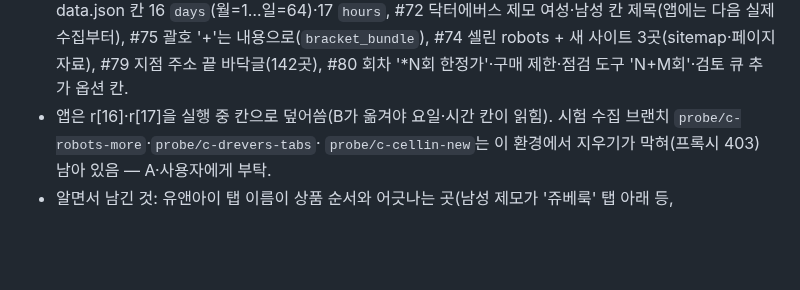
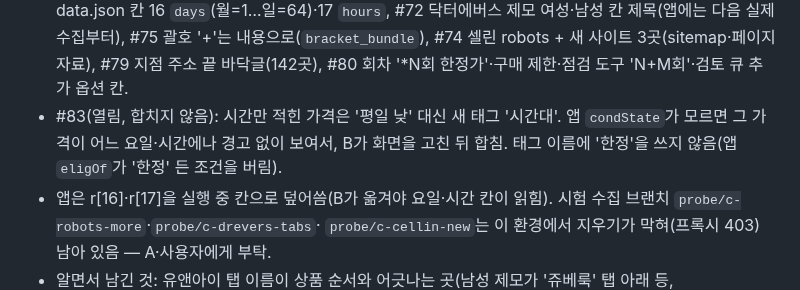
Before and after one commit to lsy2825/skin, a Markdown page: NOTES.md, the part around the change. Drawn GitHub-style; blank space fills up the shorter version.

```diff
--- a/NOTES.md
+++ b/NOTES.md
@@ -122,6 +122,8 @@
 - 합친 것(10-16 오후): #69 집계 문장 확정(사용자 '진행해'), #70 쁨·톡스앤필 요청마다 robots, #71 data.json 칸 16 `days`(월=1…일=64)·17 `hours`,
   #72 닥터에버스 제모 여성·남성 칸 제목(앱에는 다음 실제 수집부터), #75 괄호 '+'는 내용으로(`bracket_bundle`), #74 셀린 robots + 새 사이트 3곳(sitemap·페이지 자료),
   #79 지점 주소 끝 바닥글(142곳), #80 회차 '*N회 한정가'·구매 제한·점검 도구 'N+M회'·검토 큐 추가 옵션 칸.
+- #83(열림, 합치지 않음): 시간만 적힌 가격은 '평일 낮' 대신 새 태그 '시간대'. 앱 `condState`가 모르면 그 가격이 어느 요일·시간에나
+  경고 없이 보여서, B가 화면을 고친 뒤 합침. 태그 이름에 '한정'을 쓰지 않음(앱 `eligOf`가 '한정' 든 조건을 버림).
 - 앱은 r[16]·r[17]을 실행 중 칸으로 덮어씀(B가 옮겨야 요일·시간 칸이 읽힘). 시험 수집 브랜치 `probe/c-robots-more`·`probe/c-drevers-tabs`·
   `probe/c-cellin-new`는 이 환경에서 지우기가 막혀(프록시 403) 남아 있음 — A·사용자에게 부탁.
 - 알면서 남긴 것: 유앤아이 탭 이름이 상품 순서와 어긋나는 곳(남성 제모가 '쥬베룩' 탭 아래 등, `scrape/uandi.py`) — 분류·성별에 영향, 후속.
```
Also changed, not shown: docs/IMPLEMENTATION_STATUS.md (+1 -0 lines), docs/REMEDIATION_MATRIX.md (+1 -0 lines).
